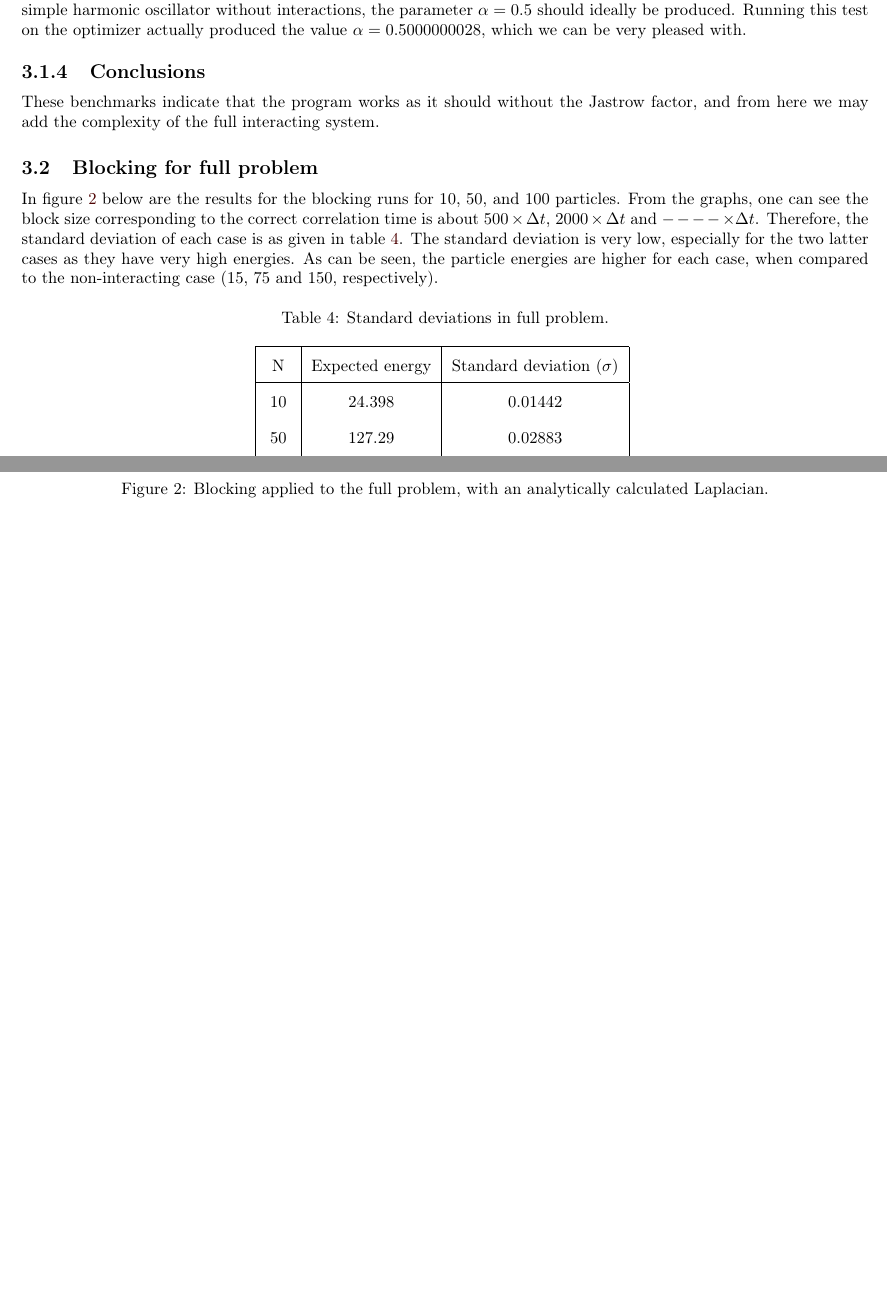
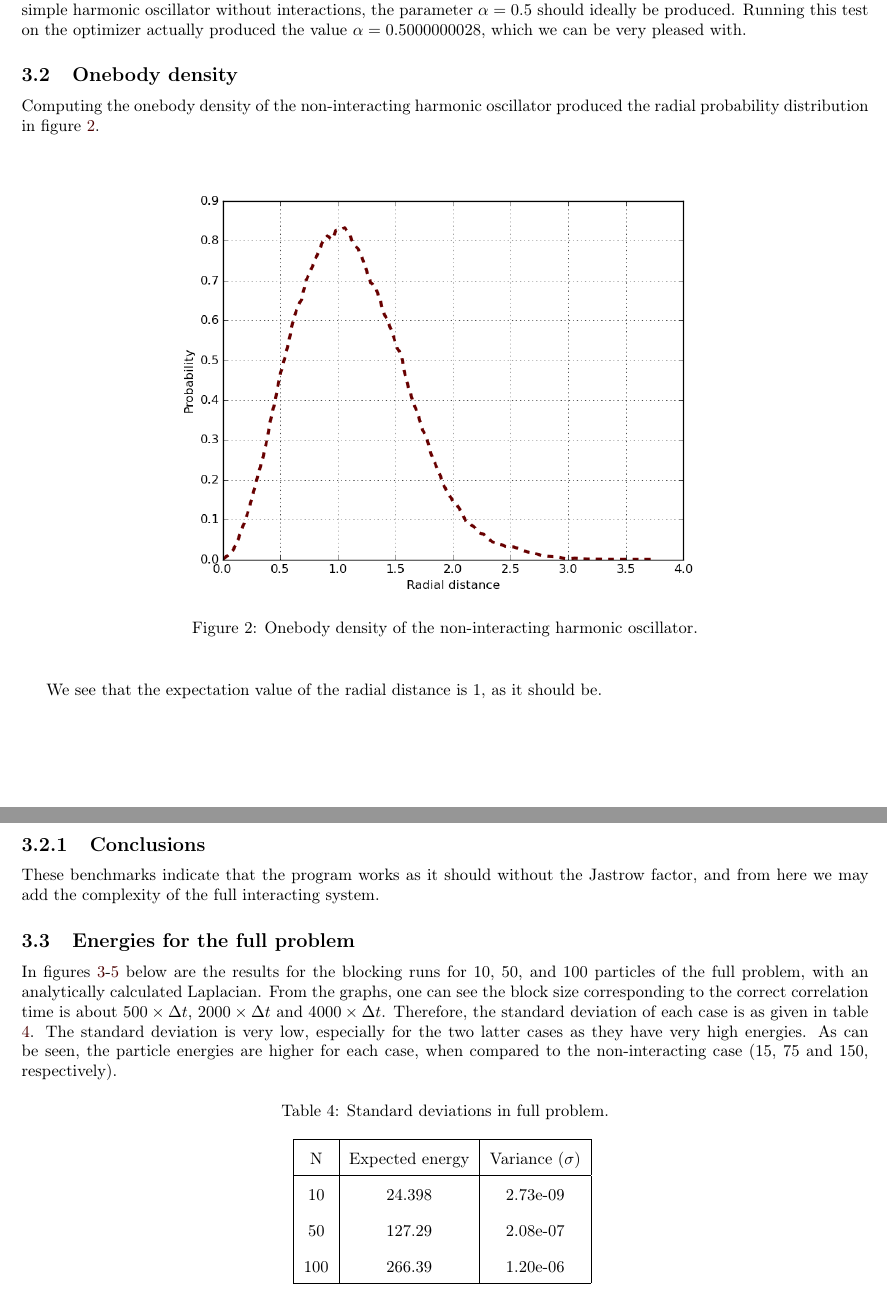
Before and after one commit to filiphl/FYS4411, a LaTeX paper (Project_1/report/report.tex): two parts of pages 14 and 15 of 16 before the commit and two parts of pages 14 and 15 of 17 after it, joined at a grey line, cut so that both start at the same text, the shorter picture padded with empty space. Compiled offline with pdfLaTeX.

Commit message:
Done filling in abstract and energy table.

```diff
--- a/Project_1/report/report.tex
+++ b/Project_1/report/report.tex
@@ -703,11 +705,23 @@ Applying blocking to the simple problem with an analytical Laplacian will simply
 \subsubsection{Parameter optimization}
 The harmonic oscillator may also be used to test if the parameter optimization function. Since, we know that for the simple harmonic oscillator without interactions, the parameter $\alpha=0.5$ should ideally be produced. Running this test on the optimizer actually produced the value $\alpha=0.5000000028$, which we can be very pleased with.
 
+\subsection{Onebody density}
+Computing the onebody density of the non-interacting harmonic oscillator produced the radial probability distribution in figure \ref{fig:radialProbabilityDistributionHO}.
+\begin{figure}[H]
+	\begin{center}
+		\includegraphics[width=0.7\linewidth]{../modifiedMortenCode/figures/radialdistributionHOe6curve}
+		\caption{Onebody density of the non-interacting harmonic oscillator.}\label{fig:radialProbabilityDistributionHO}
+	\end{center}
+\end{figure}
+
+We see that the expectation value of the radial distance is 1, as it should be.
+
+
 \subsubsection{Conclusions}
 These benchmarks indicate that the program works as it should without the Jastrow factor, and from here we may add the complexity of the full interacting system.
 
-\subsection{Blocking for full problem}
-In figure \ref{fig:blocking_full} below are the results for the blocking runs for 10, 50, and 100 particles. From the graphs, one can see the block size corresponding to the correct correlation time is about $500\times\Delta t$, $2000\times\Delta t$ and $----\times\Delta t$. Therefore, the standard deviation of each case is as given in table \ref{tab:Tabell4}. The standard deviation is very low, especially for the two latter cases as they have very high energies.
+\subsection{Energies for the full problem}
+In figures \ref{fig:blocking_full}-\ref{fig:blocking_full3} below are the results for the blocking runs for 10, 50, and 100 particles of the full problem, with an analytically calculated Laplacian. From the graphs, one can see the block size corresponding to the correct correlation time is about $500\times\Delta t$, $2000\times\Delta t$ and $4000\times\Delta t$. Therefore, the standard deviation of each case is as given in table \ref{tab:Tabell4}. The standard deviation is very low, especially for the two latter cases as they have very high energies.
 As can be seen, the particle energies are higher for each case, when compared to the non-interacting case (15, 75 and 150, respectively).
 
 \begin{table}[H]
@@ -715,11 +729,11 @@ As can be seen, the particle energies are higher for each case, when compared to
 	\caption{Standard deviations in full problem.}
 	\begin{tabular}{ | c | c | c |}
 		\hline
-		N & Expected energy & Standard deviation ($\sigma$)\\*
+		N & Expected energy & Variance ($\sigma$)\\*
 		\hline
-		10 & 24.398 & 0.01442\\
-		50 & 127.29 & 0.02883\\
-		100 & - & 0.09805\\
+		10 & 24.398 & 2.73e-09\\%0.01442\\
+		50 & 127.29 & 2.08e-07\\%0.02883\\
+		100 & 266.39 & 1.20e-06\\%0.09805\\
 		\hline
 	\end{tabular}
 	\label{tab:Tabell4}
@@ -733 +743,0 @@ As can be seen, the particle energies are higher for each case, when compared to
-	\caption{Blocking applied to the full problem, with an analytically calculated Laplacian.}
@@ -734,0 +753,2 @@ As can be seen, the particle energies are higher for each case, when compared to
+	\label{fig:blocking_full2}
+\end{figure}
```
Also changed, not shown: Project_1/report/report.pdf, Project_1/report/report.tex (26 more changed lines), 7 other files.
